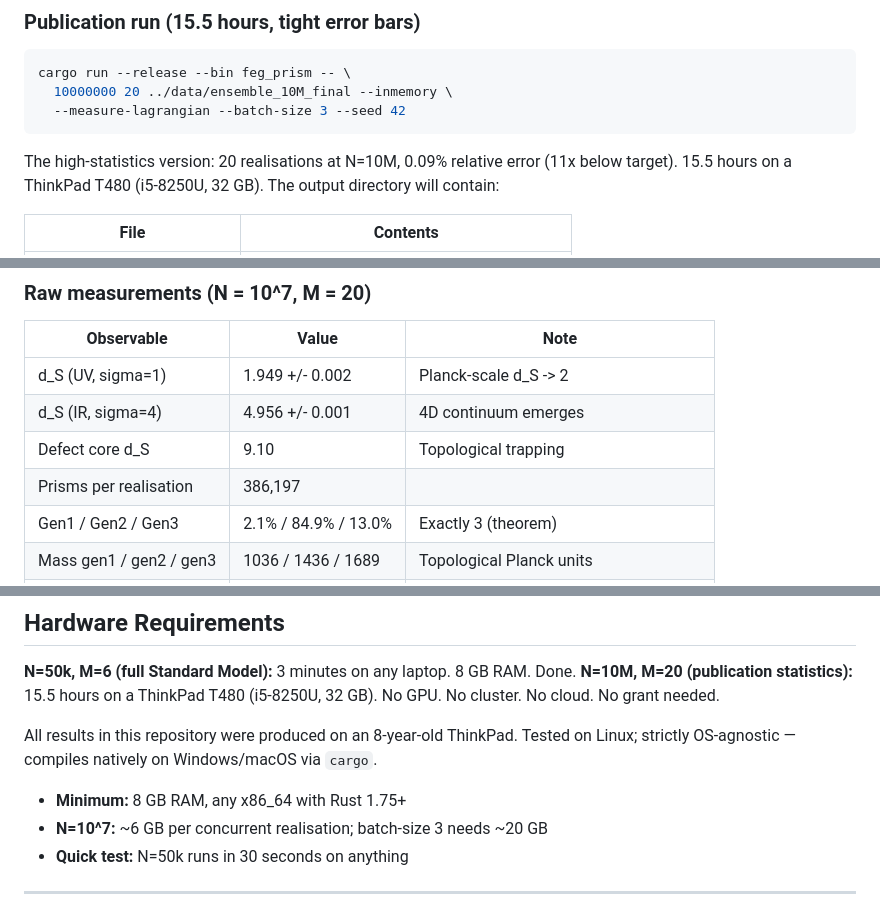
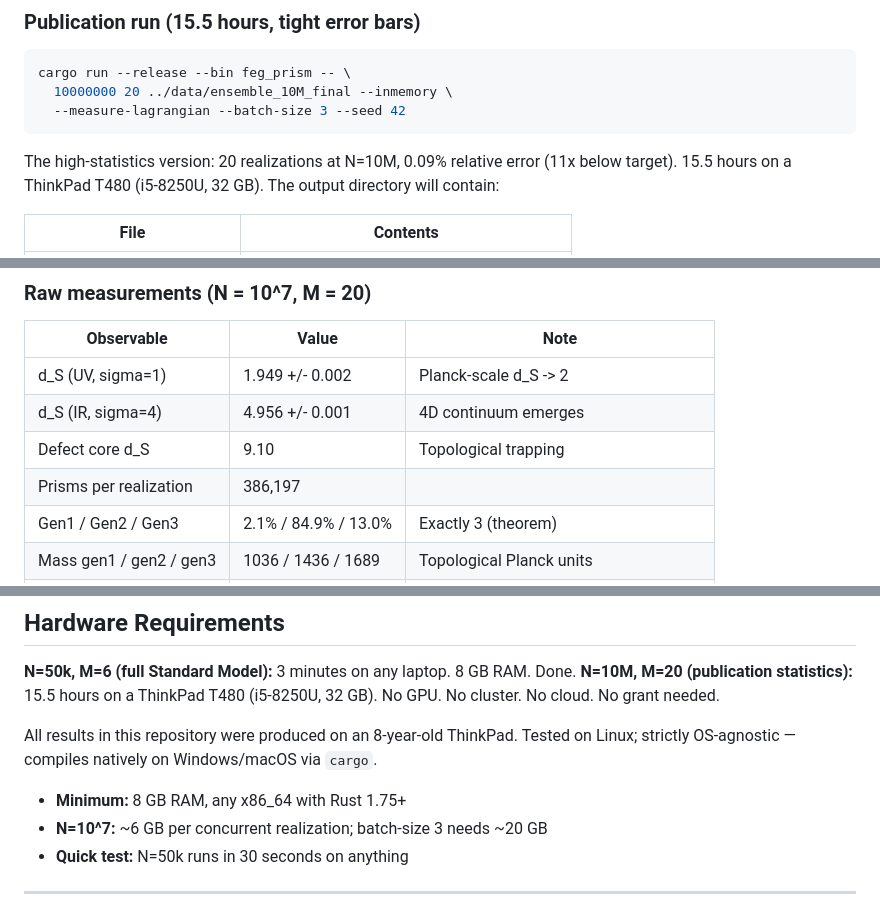
Before and after one commit to ertwro/fractal_entropic_geometrodynamics, a Markdown page: README.md, 3 parts joined by grey strips. GitHub-like rendering.

````diff
--- a/README.md
+++ b/README.md
@@ -94,7 +94,7 @@ cargo run --release --bin feg_prism -- \
   --measure-lagrangian --batch-size 3 --seed 42
 ```
 
-The high-statistics version: 20 realisations at N=10M, 0.09% relative error
+The high-statistics version: 20 realizations at N=10M, 0.09% relative error
 (11x below target). 15.5 hours on a ThinkPad T480 (i5-8250U, 32 GB).
 The output directory will contain:
 
@@ -171,7 +172,7 @@ continuum QFT accepts as empirical inputs here arise from counting.
 | d_S (UV, sigma=1)       | 1.949 +/- 0.002      | Planck-scale d_S -> 2                |
 | d_S (IR, sigma=4)       | 4.956 +/- 0.001      | 4D continuum emerges                 |
 | Defect core d_S         | 9.10                 | Topological trapping                 |
-| Prisms per realisation  | 386,197              |                                      |
+| Prisms per realization  | 386,197              |                                      |
 | Gen1 / Gen2 / Gen3      | 2.1% / 84.9% / 13.0% | Exactly 3 (theorem)                  |
 | Mass gen1 / gen2 / gen3 | 1036 / 1436 / 1689   | Topological Planck units             |
 | Ratio m1 : m2 : m3      | 1 : 1.39 : 1.63      | N-independent invariant              |
@@ -389,7 +390,7 @@ All results in this repository were produced on an 8-year-old ThinkPad.
 Tested on Linux; strictly OS-agnostic — compiles natively on Windows/macOS via `cargo`.
 
 - **Minimum:** 8 GB RAM, any x86_64 with Rust 1.75+
-- **N=10^7:** ~6 GB per concurrent realisation; batch-size 3 needs ~20 GB
+- **N=10^7:** ~6 GB per concurrent realization; batch-size 3 needs ~20 GB
 - **Quick test:** N=50k runs in 30 seconds on anything
 
 ---
````
Also changed, not shown: other parts of README.md (+8 -7 lines), FEG_prism/README.md (+26 -26 lines).
